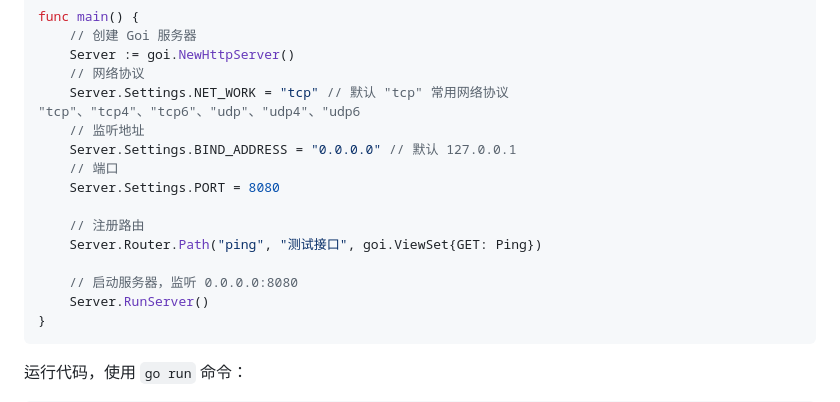
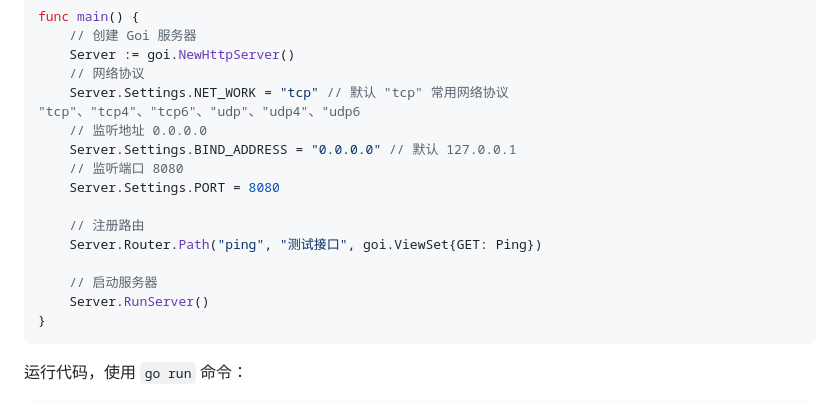
Before and after one commit to NeverStopDreamingWang/goi_example, a Markdown page: README.md, the part around the change. Drawn GitHub-style.

Commit message:
更新说明文档

````diff
--- a/README.md
+++ b/README.md
@@ -81,15 +81,15 @@ func main() {
 	Server := goi.NewHttpServer()
 	// 网络协议
 	Server.Settings.NET_WORK = "tcp" // 默认 "tcp" 常用网络协议 "tcp"、"tcp4"、"tcp6"、"udp"、"udp4"、"udp6
-	// 监听地址
+	// 监听地址 0.0.0.0
 	Server.Settings.BIND_ADDRESS = "0.0.0.0" // 默认 127.0.0.1
-	// 端口
+	// 监听端口 8080
 	Server.Settings.PORT = 8080
 
 	// 注册路由
 	Server.Router.Path("ping", "测试接口", goi.ViewSet{GET: Ping})
 
-	// 启动服务器，监听 0.0.0.0:8080
+	// 启动服务器
 	Server.RunServer()
 }
 ```
````
